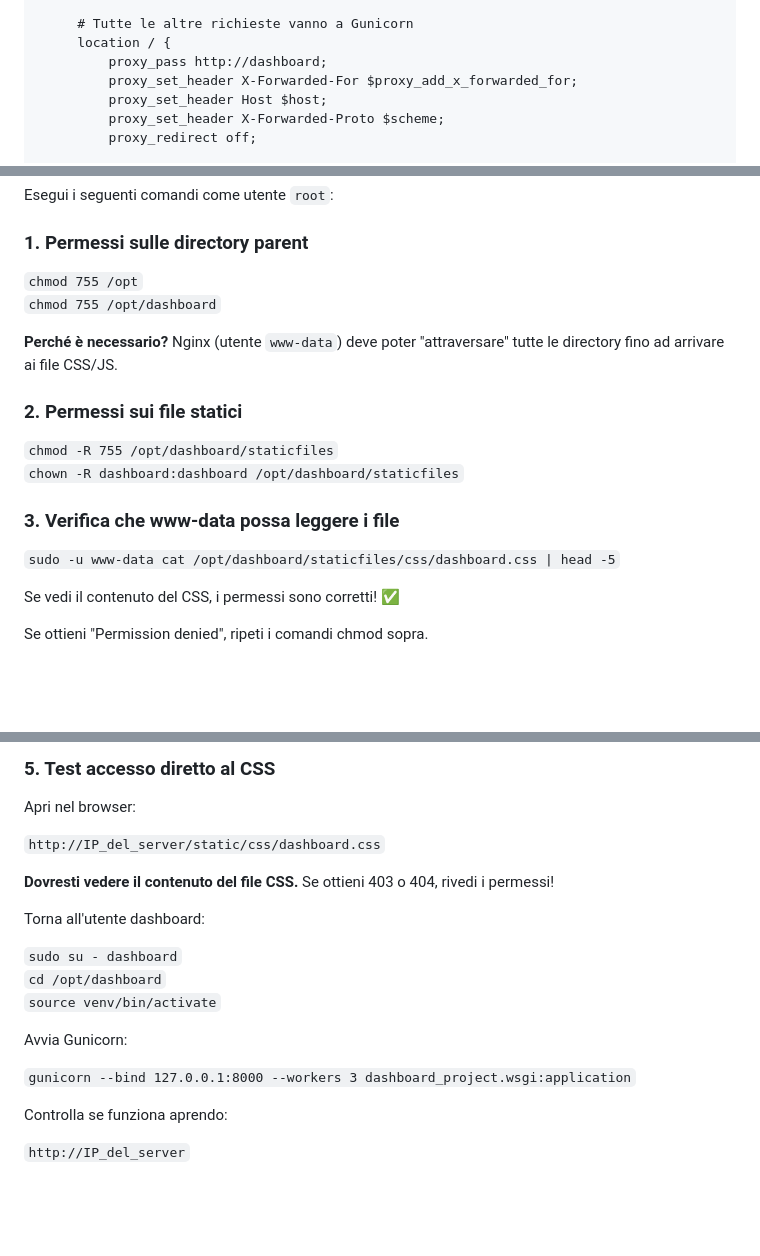
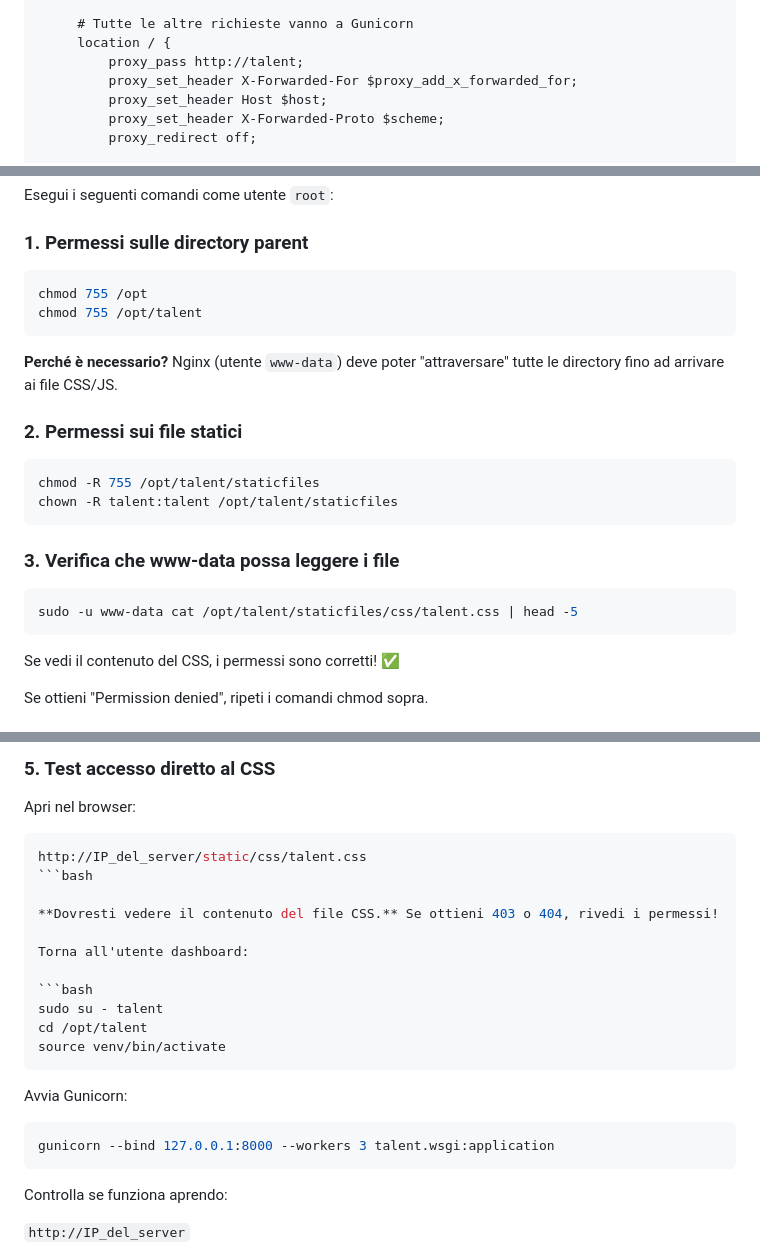
Before and after one commit to turiliffiu/talent-mosaic-django, a Markdown page: README.md, 3 parts joined by grey strips. Rendered like a GitHub page; blank space fills up the shorter version.

````diff
--- a/README.md
+++ b/README.md
@@ -262,7 +262,7 @@ Inserisci:
 
          # Tutte le altre richieste vanno a Gunicorn
          location / {
-             proxy_pass http://dashboard;
+             proxy_pass http://talent;
              proxy_set_header X-Forwarded-For $proxy_add_x_forwarded_for;
              proxy_set_header Host $host;
              proxy_set_header X-Forwarded-Proto $scheme;
@@ -288,17 +288,23 @@ ATTENZIONE: assicurati che NON ci siano spazi all'inizio di ogni riga quando fai
 Esegui i seguenti comandi come utente `root`:
 
 ### 1. Permessi sulle directory parent
-`chmod 755 /opt` <br>
-`chmod 755 /opt/dashboard` <br>
+```bash
+chmod 755 /opt
+chmod 755 /opt/talent
+```
 
 **Perché è necessario?** Nginx (utente `www-data`) deve poter "attraversare" tutte le directory fino ad arrivare ai file CSS/JS.
 
 ### 2. Permessi sui file statici
-`chmod -R 755 /opt/dashboard/staticfiles` <br>
-`chown -R dashboard:dashboard /opt/dashboard/staticfiles` <br>
+```bash
+chmod -R 755 /opt/talent/staticfiles
+chown -R talent:talent /opt/talent/staticfiles
+```
 
 ### 3. Verifica che www-data possa leggere i file
-`sudo -u www-data cat /opt/dashboard/staticfiles/css/dashboard.css | head -5` <br>
+```bash
+sudo -u www-data cat /opt/talent/staticfiles/css/talent.css | head -5
+```
 
 Se vedi il contenuto del CSS, i permessi sono corretti! ✅
 
@@ -313,21 +321,25 @@ Se ottieni "Permission denied", ripeti i comandi chmod sopra.
 
 ### 5. Test accesso diretto al CSS
 Apri nel browser:
-
-`http://IP_del_server/static/css/dashboard.css`
+```bash
+http://IP_del_server/static/css/talent.css
+```bash
 
 **Dovresti vedere il contenuto del file CSS.** Se ottieni 403 o 404, rivedi i permessi!
 
 Torna all'utente dashboard:
 
-`sudo su - dashboard` <br>
-`cd /opt/dashboard` <br>
-`source venv/bin/activate` <br>
+```bash
+sudo su - talent
+cd /opt/talent
+source venv/bin/activate
+```
 
 Avvia Gunicorn:
 
-`gunicorn --bind 127.0.0.1:8000 --workers 3 dashboard_project.wsgi:application` <br>
-
+```bash
+gunicorn --bind 127.0.0.1:8000 --workers 3 talent.wsgi:application
+```
 
 Controlla se funziona aprendo:
 
````
Also changed, not shown: other parts of README.md (+7 -5 lines).
